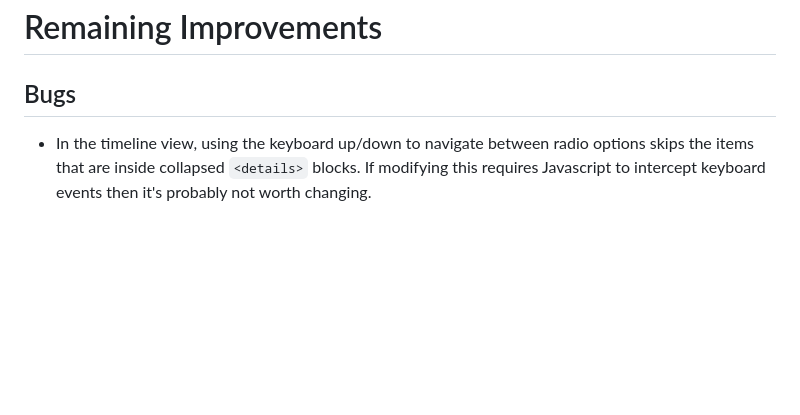
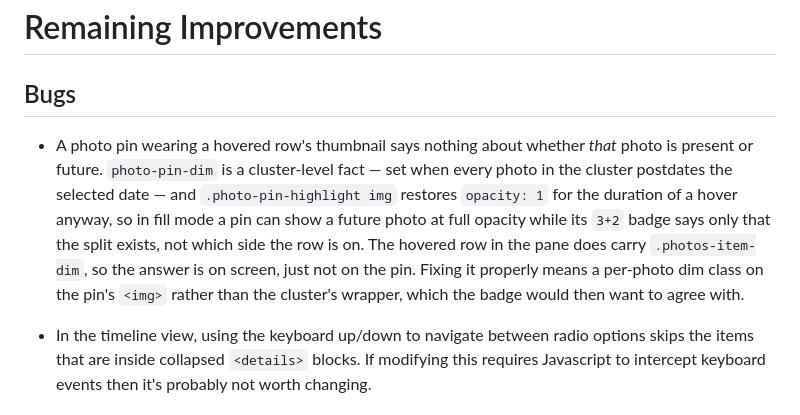
Before and after one commit to oatmeal/my-chizu, a Markdown page: TODO.md, the part around the change. Rendered like a GitHub page; blank space fills up the shorter version.

Commit message:
docs: note the pin's dim state under a hover swap
The thumbnail swap landed with a known gap: the pin says nothing about
whether the photo it is wearing is present or future, because the dim
state is a cluster-level fact and the highlight rule overrides opacity
during a hover regardless.

Co-Authored-By: Claude Opus 5 <noreply@anthropic.com>
Claude-Session: https://claude.ai/code/session_01QK74BX55zautejeg5zkk5V

```diff
--- a/TODO.md
+++ b/TODO.md
@@ -1,6 +1,8 @@
 # Remaining Improvements
 
 ## Bugs
+
+- A photo pin wearing a hovered row's thumbnail says nothing about whether *that* photo is present or future. `photo-pin-dim` is a cluster-level fact — set when every photo in the cluster postdates the selected date — and `.photo-pin-highlight img` restores `opacity: 1` for the duration of a hover anyway, so in fill mode a pin can show a future photo at full opacity while its `3+2` badge says only that the split exists, not which side the row is on. The hovered row in the pane does carry `.photos-item-dim`, so the answer is on screen, just not on the pin. Fixing it properly means a per-photo dim class on the pin's `<img>` rather than the cluster's wrapper, which the badge would then want to agree with.
 
 - In the timeline view, using the keyboard up/down to navigate between radio options skips the items that are inside collapsed `<details>` blocks. If modifying this requires Javascript to intercept keyboard events then it's probably not worth changing.
 
```
